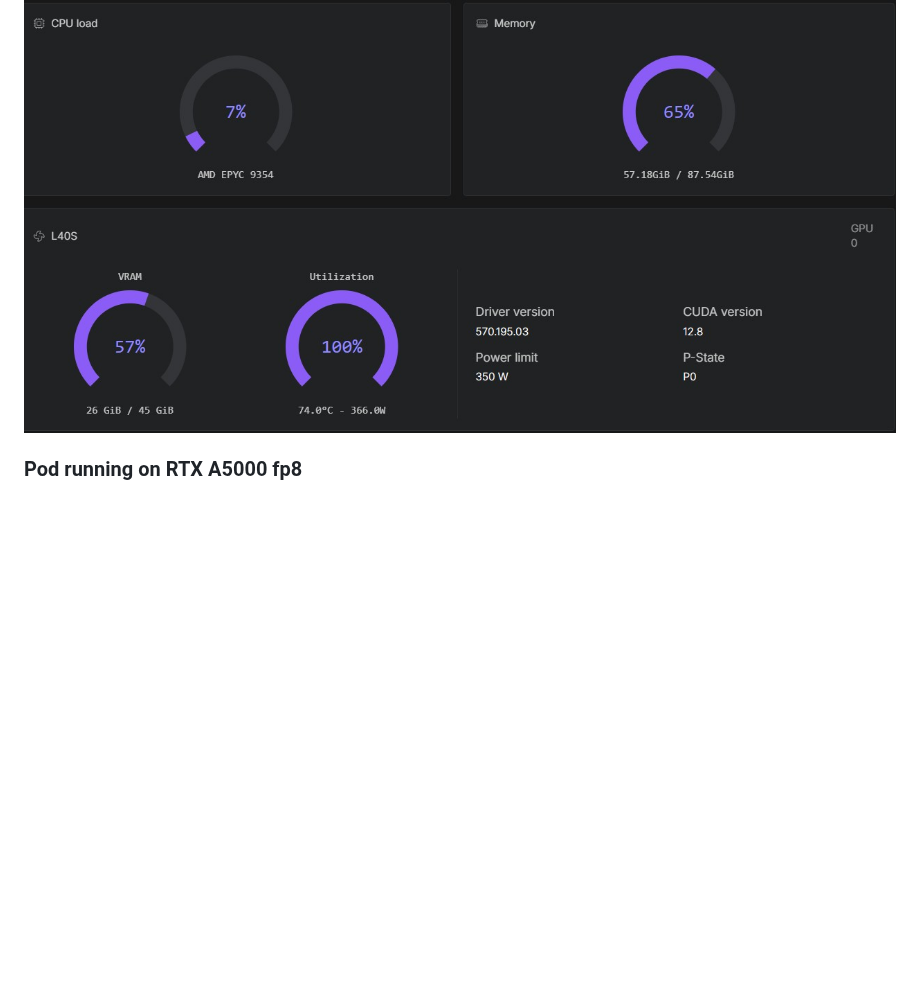
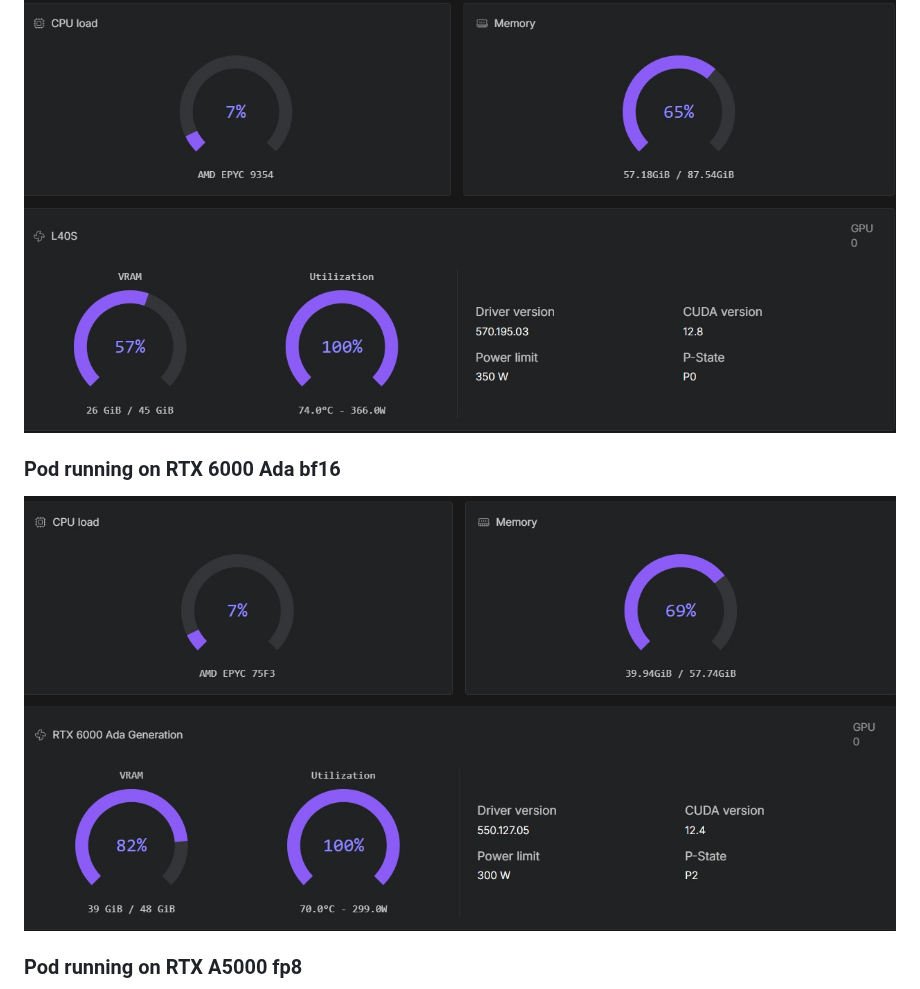
Before and after one commit to jalberty2018/comfyui-docs, a Markdown page: ComfyUI_LTX.md, the part around the change. Drawn GitHub-style; pictures changed too: images/runpod_6000Ada_LTX.jpeg (added); blank space fills up the shorter version.

Commit message:
Added image

```diff
--- a/ComfyUI_LTX.md
+++ b/ComfyUI_LTX.md
@@ -45,6 +45,10 @@ A streamlined and automated environment for running **ComfyUI** with **LTX-2.3 v
 
 ![Pod running on L40S ComfyUI](images/runpod_L40S_LTX.jpeg)
 
+### Pod running on RTX 6000 Ada bf16
+
+![Pod running on RTX 6000Ada ComfyUI](images/runpod_6000Ada_LTX.jpeg)
+
 ### Pod running on RTX A5000 fp8
 
 ![Pod running on RTX A5000 ComfyUI](images/runpod_A5000_LTX.jpeg)
```
